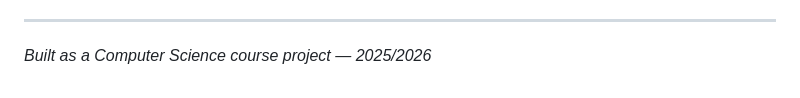
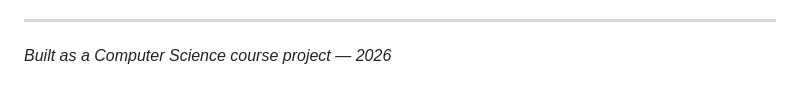
Before and after one commit to nf951747-glitch/cardiosense, a Markdown page: CardioSense_HealthyFit/README.md, the part around one of its changes. Rendered like a GitHub page.

```diff
--- a/CardioSense_HealthyFit/README.md
+++ b/CardioSense_HealthyFit/README.md
@@ -210,4 +207,4 @@ BSCS Student — Lahore Garrison University
 
 ---
 
-*Built as a Computer Science course project — 2025/2026*
+*Built as a Computer Science course project — 2026*
```
Also changed, not shown: other parts of CardioSense_HealthyFit/README.md (+9 -12 lines).
